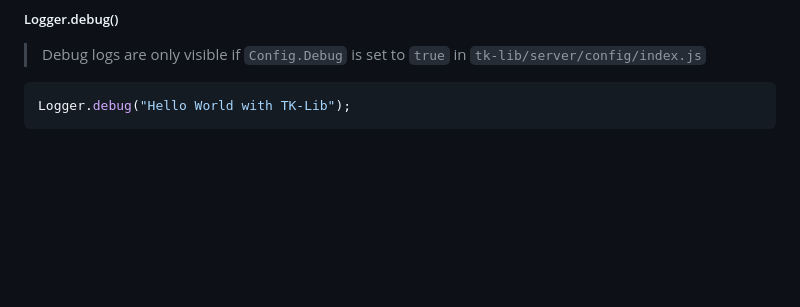
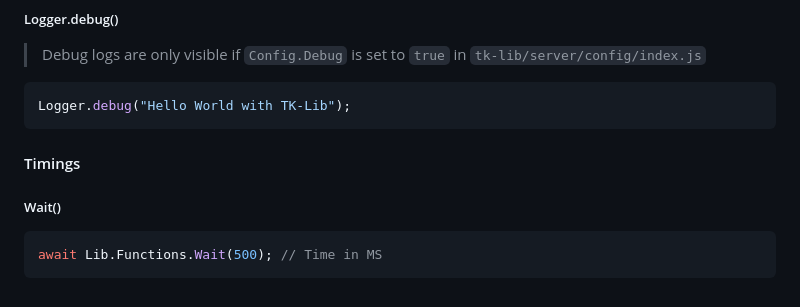
Before and after one commit to TK-Studios-CFX/tk-docs, a Markdown page: tk-lib.md, the part around the change printed below. Drawn GitHub-style; blank space fills up the shorter version.

````diff
--- a/tk-lib.md
+++ b/tk-lib.md
@@ -372,3 +424,11 @@ Logger.alert("Hello World with TK-Lib");
 ```js
 Logger.debug("Hello World with TK-Lib");
 ```
+
+#### Timings
+
+##### Wait()
+
+```js
+await Lib.Functions.Wait(500); // Time in MS
+```
````
Also changed, not shown: other parts of tk-lib.md (+52 -0 lines).
